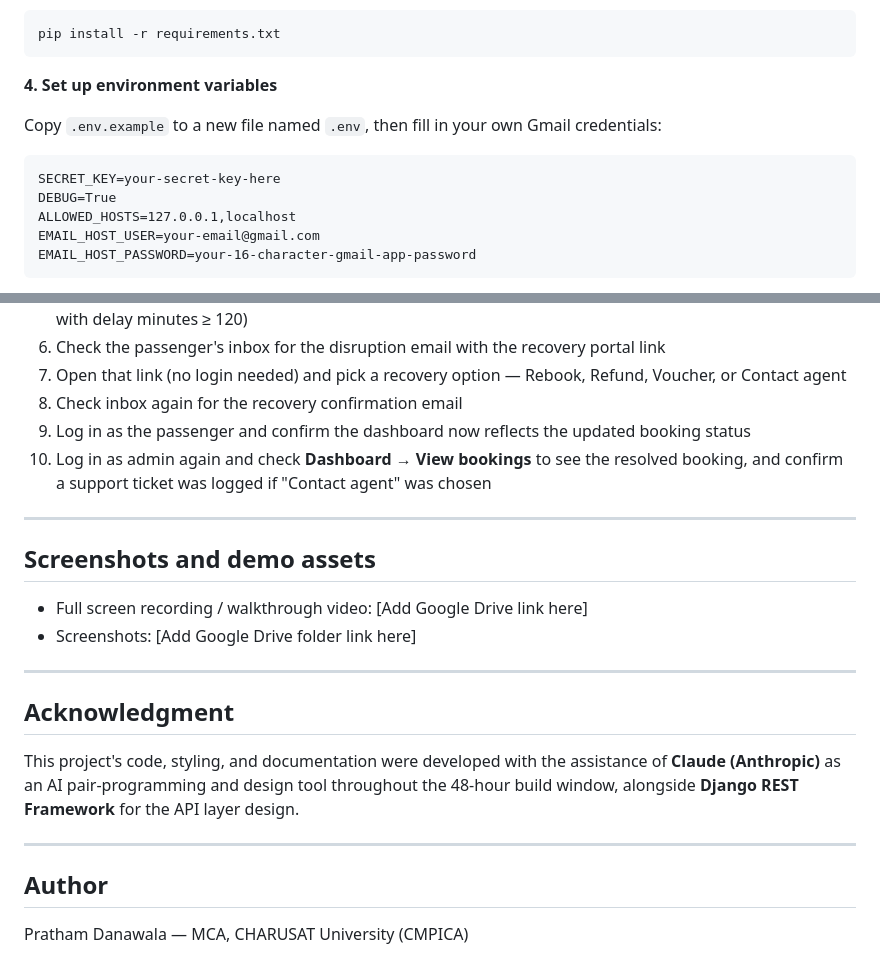
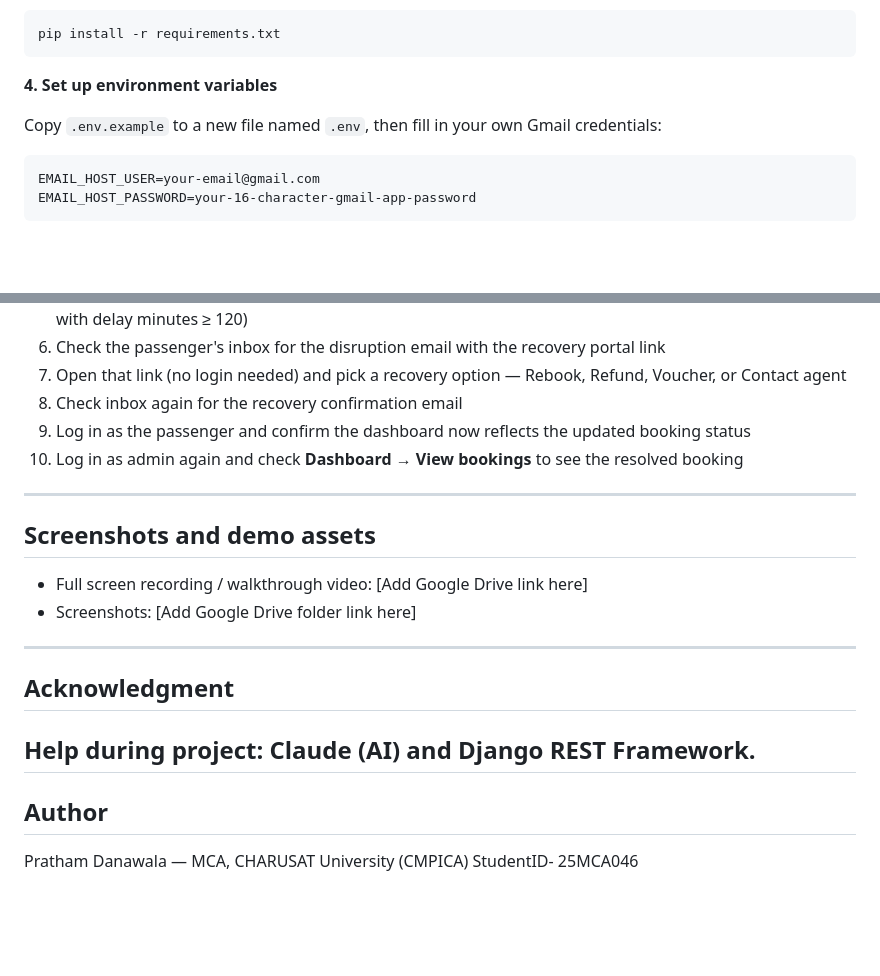
Before and after one commit to Pratham3900/skyjet-flight-recovery, a Markdown page: README.md, 2 parts joined by grey strips. Drawn GitHub-style; blank space fills up the shorter version.

Commit message:
Revise README for clarity and conciseness
Updated environment variable instructions and simplified acknowledgment section.

````diff
--- a/README.md
+++ b/README.md
@@ -146,9 +146,6 @@ pip install -r requirements.txt
 
 Copy `.env.example` to a new file named `.env`, then fill in your own Gmail credentials:
 ```
-SECRET_KEY=your-secret-key-here
-DEBUG=True
-ALLOWED_HOSTS=127.0.0.1,localhost
 EMAIL_HOST_USER=your-email@gmail.com
 EMAIL_HOST_PASSWORD=your-16-character-gmail-app-password
 ```
@@ -191,8 +188,7 @@ Visit `http://127.0.0.1:8000` in your browser.
 7. Open that link (no login needed) and pick a recovery option — Rebook, Refund, Voucher, or Contact agent
 8. Check inbox again for the recovery confirmation email
 9. Log in as the passenger and confirm the dashboard now reflects the updated booking status
-10. Log in as admin again and check **Dashboard → View bookings** to see the resolved booking, and confirm a support ticket was logged if "Contact agent" was chosen
-
+10. Log in as admin again and check **Dashboard → View bookings** to see the resolved booking
 ---
 
 ## Screenshots and demo assets
@@ -204,10 +200,10 @@ Visit `http://127.0.0.1:8000` in your browser.
 
 ## Acknowledgment
 
-This project's code, styling, and documentation were developed with the assistance of **Claude (Anthropic)** as an AI pair-programming and design tool throughout the 48-hour build window, alongside **Django REST Framework** for the API layer design.
-
+Help during project: Claude (AI) and Django REST Framework.
 ---
 
 ## Author
 
 Pratham Danawala — MCA, CHARUSAT University (CMPICA)
+StudentID- 25MCA046
````
